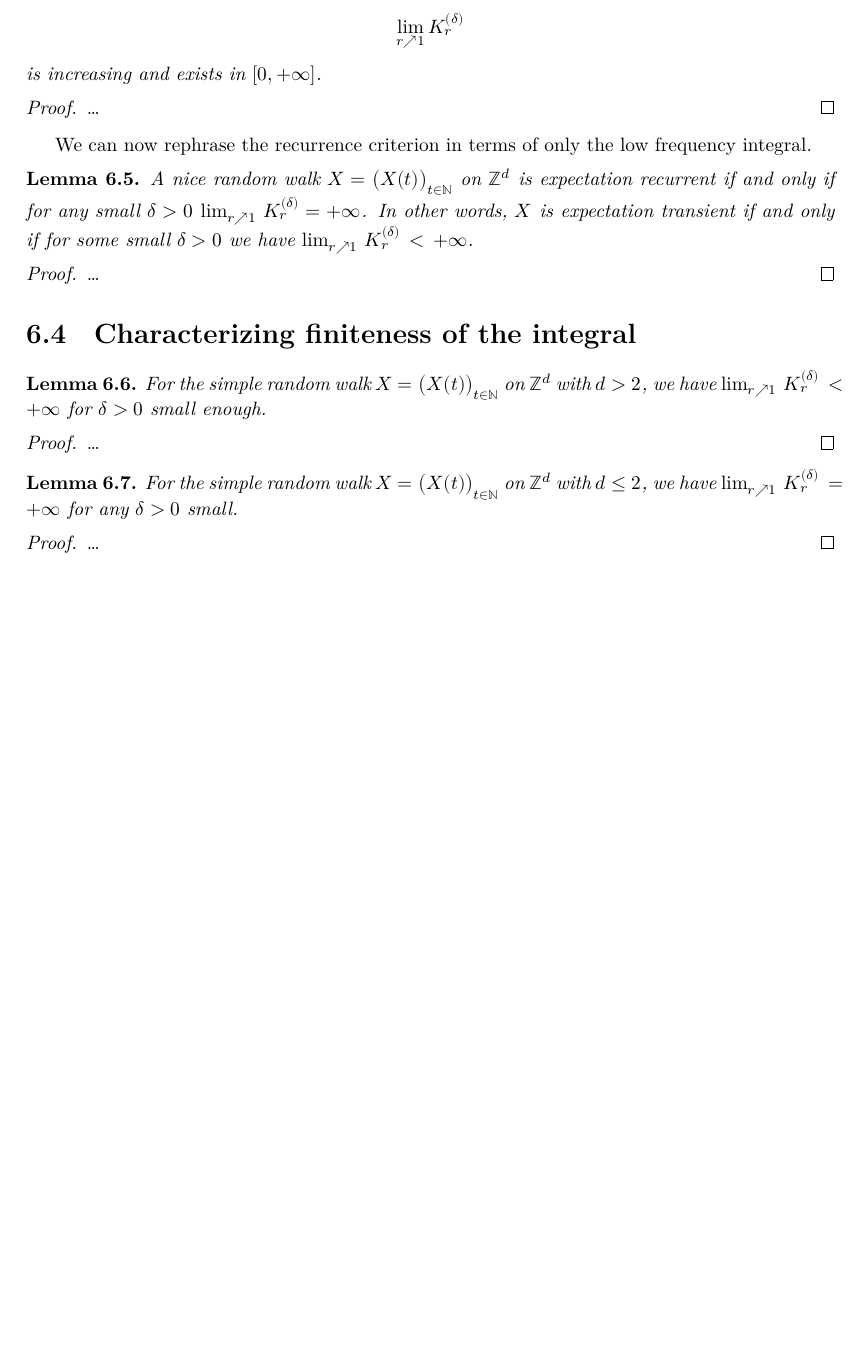
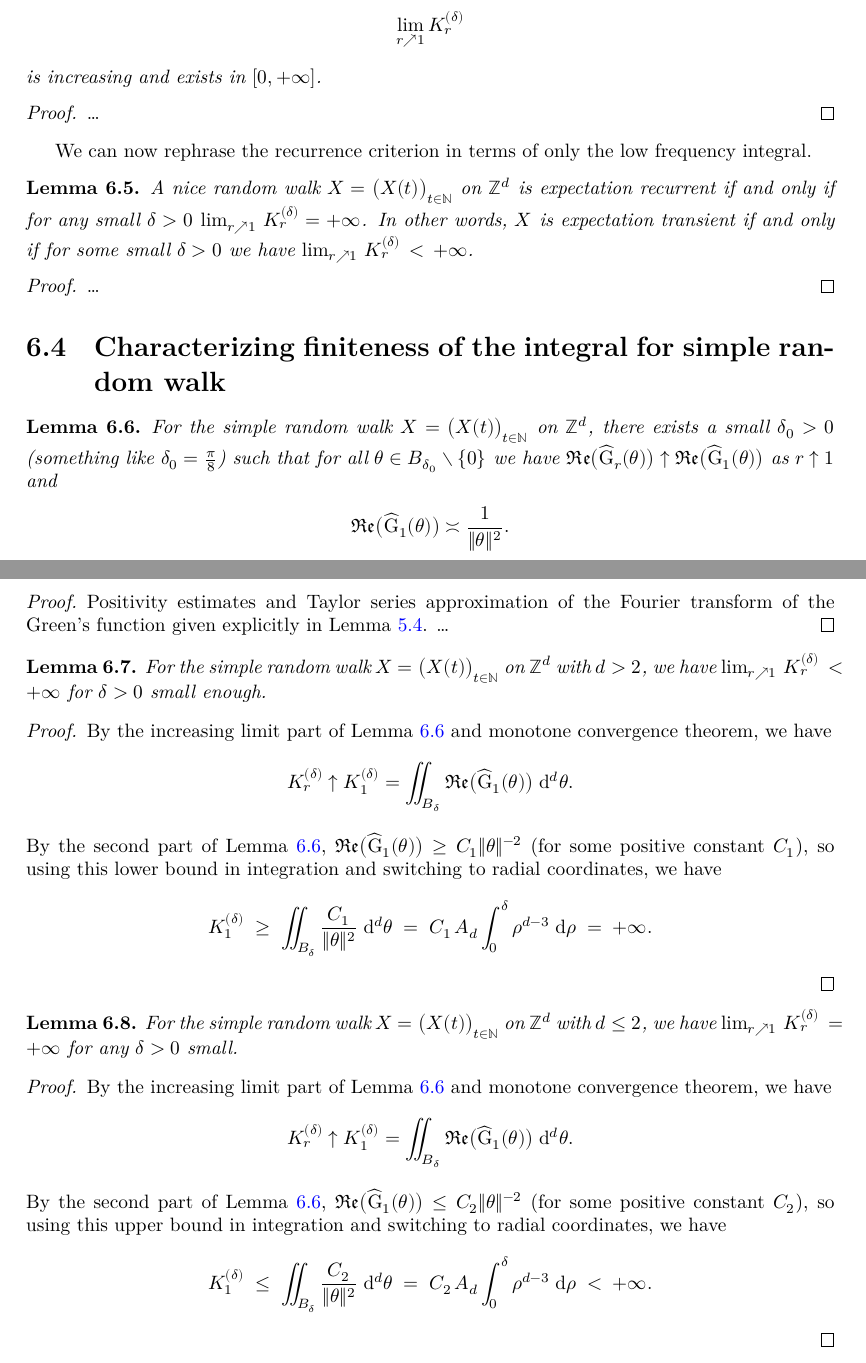
Before and after one commit to alma-n/Polya-lean, a LaTeX document (blueprint/src/print.tex, which reads blueprint/src/integral_manipulation.tex): part of page 12 of 12 before the commit and two parts of pages 12 and 13 of 13 after it, the two joined at a grey line, cut so that both start at the same text, the shorter picture padded with empty space. Compiled offline with XeLaTeX.

Commit message:
A bit more details in the blueprint (the dependency graph is not far from complete now).

```diff
--- a/blueprint/src/integral_manipulation.tex
+++ b/blueprint/src/integral_manipulation.tex
@@ -113,7 +113,27 @@ We can now rephrase the recurrence criterion in terms of only the low frequency
 \end{proof}
 
 
-\section{Characterizing finiteness of the integral}
+\section{Characterizing finiteness of the integral for simple random walk}
+
+\begin{lemma}
+  \label{lem:SRW_low_frequency_approximation}
+  \uses{def:frequency_decomposition}
+  For the simple random walk $\RW = \big(\RW(t)\big)_{t \in \bN}$ on $\bZ^d$,
+  there exists a small $\delta_0 > 0$
+  (something like $\delta_0 = \frac{\pi}{8}$) such that
+  for all $\theta \in B_{\delta_0} \setminus \set{0}$
+  we have $\re \big( \Freg{r}(\theta) \big) \uparrow \re \big( \Freg{1}(\theta) \big)$
+  as $r \uparrow 1$ and
+  \begin{align*}
+  \re \big( \Freg{1}(\theta) \big) \asymp \frac{1}{\| \theta \|^{2}} .
+  \end{align*}
+\end{lemma}
+\begin{proof}
+\uses{lem:SRW_Green_Fourier, lem:low_frequency_integral}
+Positivity estimates and Taylor series approximation of the Fourier
+transform of the Green's function given explicitly in
+Lemma~\ref{lem:SRW_Green_Fourier}. \ldots
+\end{proof}
 
 \begin{lemma}
   \label{lem:SRW_low_frequency_convergence}
@@ -124,8 +144,24 @@ We can now rephrase the recurrence criterion in terms of only the low frequency
   for $\delta > 0$ small enough.
 \end{lemma}
 \begin{proof}
-\uses{lem:SRW_Green_Fourier, lem:low_frequency_integral}
-\ldots
+\uses{lem:SRW_low_frequency_approximation}
+By the increasing limit part of
+Lemma~\ref{lem:SRW_low_frequency_approximation} and
+monotone convergence theorem, we have
+\begin{align*}
+K_r^{(\delta)} \uparrow K_1^{(\delta)}
+  = \iint_{B_\delta} \re \big( \Freg{1} (\theta) \big) \; \ud^d \theta .
+\end{align*}
+By the second part of Lemma~\ref{lem:SRW_low_frequency_approximation},
+$\re \big( \Freg{1}(\theta) \big) \ge C_1 \| \theta \|^{-2}$ (for some positive constant $C_1$),
+so using this lower bound in integration and switching to radial
+coordinates, we have
+\begin{align*}
+  K_1^{(\delta)}
+  \; \ge \; \iint_{B_\delta} \frac{C_1}{\|\theta\|^2} \; \ud^d \theta
+  \; = \; C_1 \, A_d \int_{0}^{\delta} \rho^{d-3} \; \ud \rho
+  \; = \;  + \infty .
+\end{align*}
 \end{proof}
 
 \begin{lemma}
@@ -137,6 +173,22 @@ We can now rephrase the recurrence criterion in terms of only the low frequency
   for any $\delta > 0$ small.
 \end{lemma}
 \begin{proof}
-\uses{lem:SRW_Green_Fourier, lem:low_frequency_integral}
-\ldots
+  \uses{lem:SRW_low_frequency_approximation}
+  By the increasing limit part of
+  Lemma~\ref{lem:SRW_low_frequency_approximation} and
+  monotone convergence theorem, we have
+  \begin{align*}
+  K_r^{(\delta)} \uparrow K_1^{(\delta)}
+    = \iint_{B_\delta} \re \big( \Freg{1} (\theta) \big) \; \ud^d \theta .
+  \end{align*}
+  By the second part of Lemma~\ref{lem:SRW_low_frequency_approximation},
+  $\re \big( \Freg{1}(\theta) \big) \le C_2 \| \theta \|^{-2}$ (for some positive constant $C_2$),
+  so using this upper bound in integration and switching to radial
+  coordinates, we have
+  \begin{align*}
+    K_1^{(\delta)}
+    \; \le \; \iint_{B_\delta} \frac{C_2}{\|\theta\|^2} \; \ud^d \theta
+    \; = \; C_2 \, A_d \int_{0}^{\delta} \rho^{d-3} \; \ud \rho
+    \; < \;  + \infty .
+  \end{align*}
 \end{proof}
```
